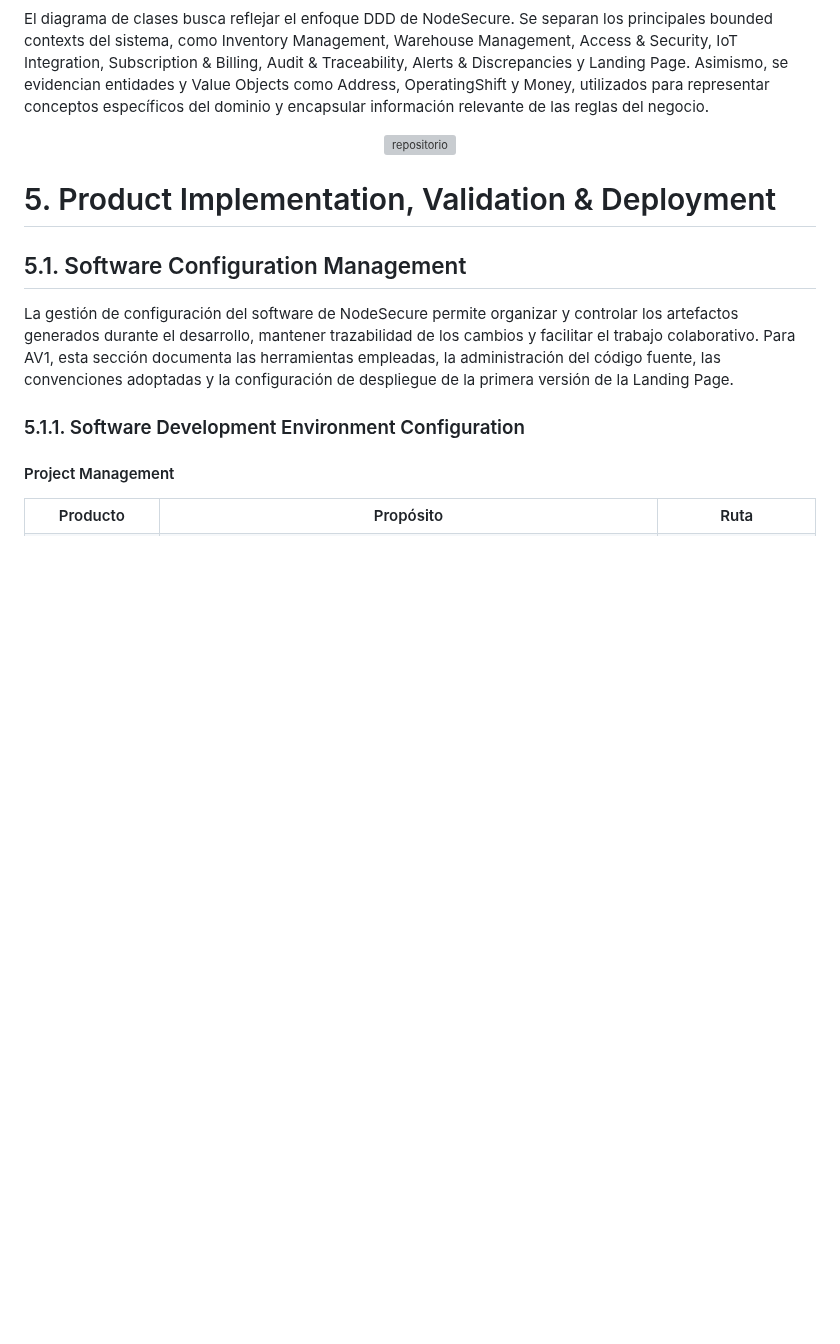
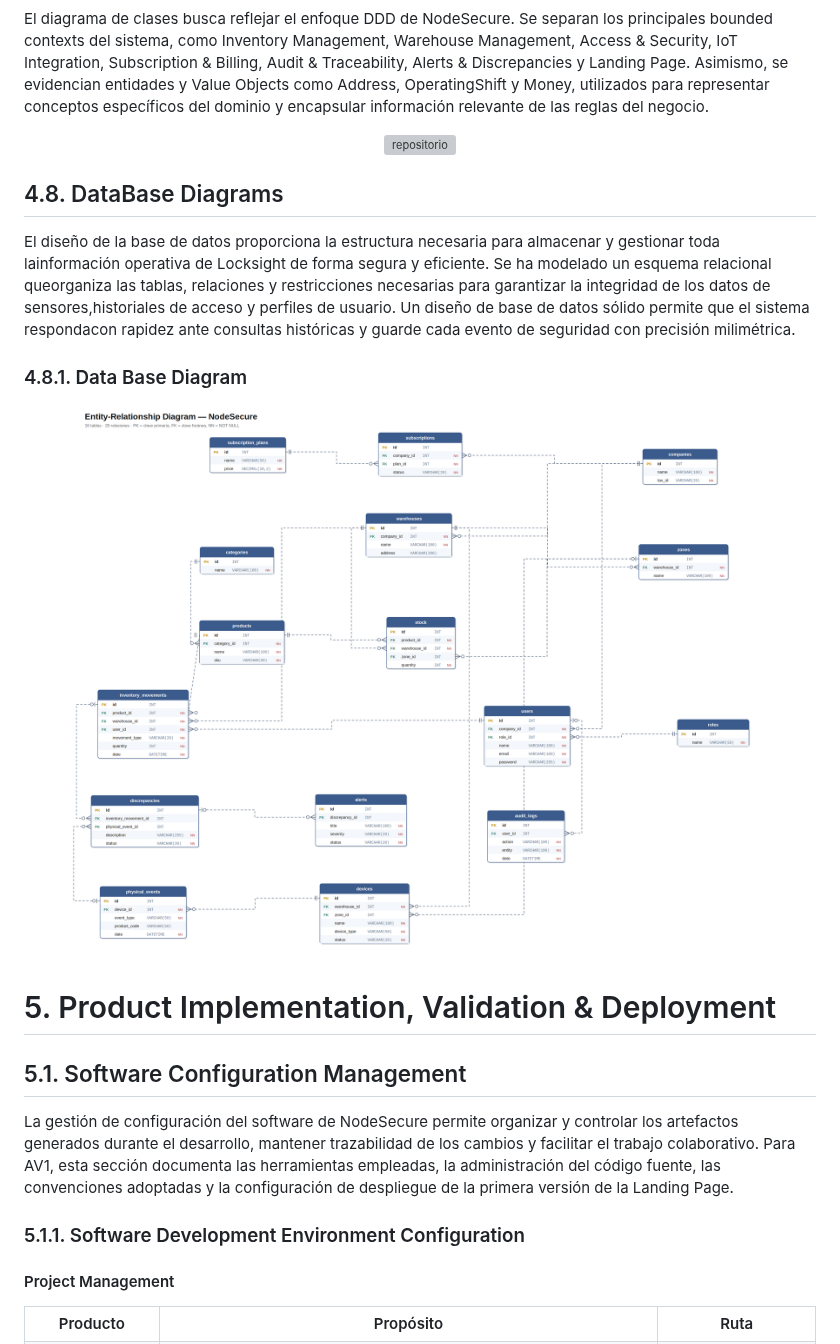
Before and after one commit to SecureZoneTeam/NodeSecure-Report, a Markdown page: README.md, the part around the change. GitHub-like rendering; pictures changed too: images/nodesecure_erd.png (added); blank space fills up the shorter version; grey boxes are pictures that could not be loaded.

Commit message:
feat: add data base diagram

```diff
--- a/README.md
+++ b/README.md
@@ -1802,6 +1802,16 @@ El diseño de alta fidelidad (Mock-up) aplica las pautas de estilo Dark Mode. El
     <img src="images/class_diagram_nodesecure.png" alt="repositorio">
   </div>
 
+ ## 4.8. DataBase Diagrams
+
+  El diseño de la base de datos proporciona la estructura necesaria para almacenar y gestionar toda lainformación operativa de Locksight de forma segura y eficiente. Se ha modelado un esquema relacional queorganiza las tablas, relaciones y restricciones necesarias para garantizar la integridad de los datos de sensores,historiales de acceso y perfiles de usuario. Un diseño de base de datos sólido permite que el sistema respondacon rapidez ante consultas históricas y guarde cada evento de seguridad con precisión milimétrica.
+
+  ### 4.8.1. Data Base Diagram
+
+  <div align="center">
+    <img src="images/nodesecure_erd.png" alt="repositorio">
+  </div>
+
  # 5. Product Implementation, Validation & Deployment
 
 
```
